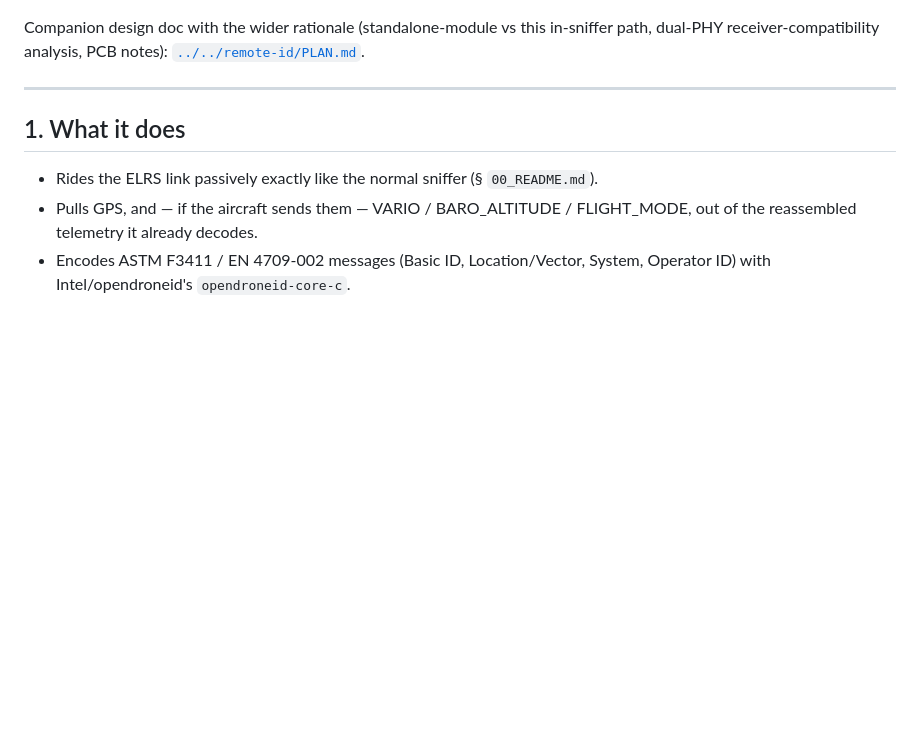
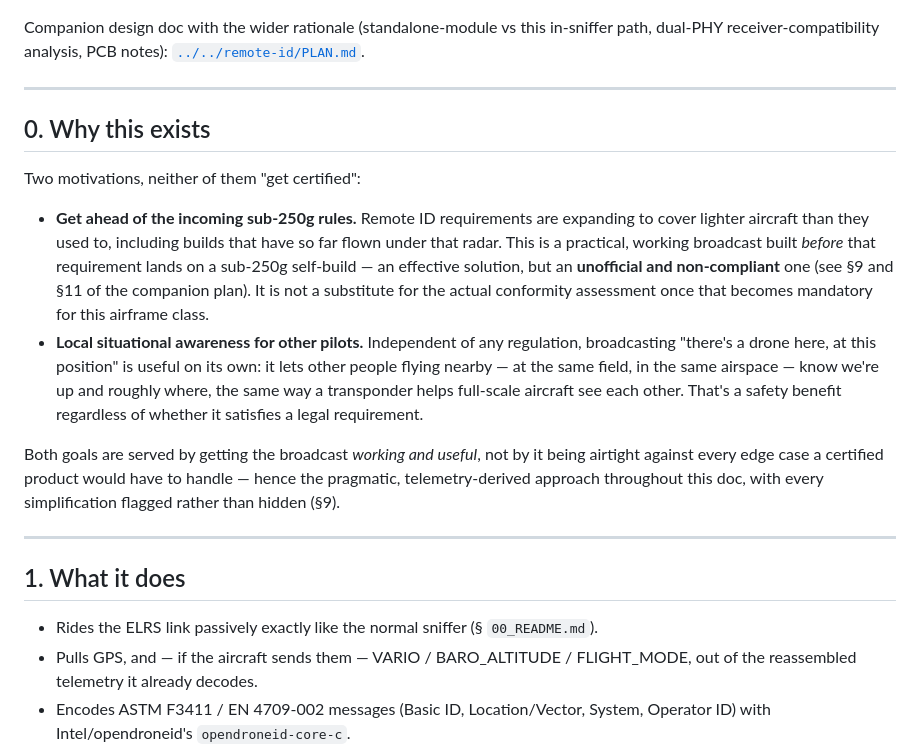
Before and after one commit to palia95/ELRS-Telemetry-Sniffer-Ground-Station, a Markdown page: docs/06_remoteid_broadcast.md, the part around the change. GitHub-like rendering; blank space fills up the shorter version.

Commit message:
docs: explain why the RemoteID broadcast exists
Add a "Why this exists" section to docs/06 (and a short pointer in the
top-level README): getting ahead of the incoming sub-250g Remote ID rules
with a working, if unofficial and non-compliant, broadcast — and giving
nearby pilots local situational awareness that we're flying and roughly
where, independent of any regulatory requirement.

Co-Authored-By: Claude Sonnet 5 <noreply@anthropic.com>

```diff
--- a/docs/06_remoteid_broadcast.md
+++ b/docs/06_remoteid_broadcast.md
@@ -15,6 +15,31 @@ connectionless advertisement, not a GATT stream.
 Companion design doc with the wider rationale (standalone‑module vs this
 in‑sniffer path, dual‑PHY receiver‑compatibility analysis, PCB notes):
 [`../../remote-id/PLAN.md`](../../remote-id/PLAN.md).
+
+---
+
+## 0. Why this exists
+
+Two motivations, neither of them "get certified":
+
+- **Get ahead of the incoming sub‑250g rules.** Remote ID requirements are
+  expanding to cover lighter aircraft than they used to, including builds
+  that have so far flown under that radar. This is a practical, working
+  broadcast built *before* that requirement lands on a sub‑250g self‑build —
+  an effective solution, but an **unofficial and non‑compliant** one (see §9
+  and §11 of the companion plan). It is not a substitute for the actual
+  conformity assessment once that becomes mandatory for this airframe class.
+- **Local situational awareness for other pilots.** Independent of any
+  regulation, broadcasting "there's a drone here, at this position" is
+  useful on its own: it lets other people flying nearby — at the same field,
+  in the same airspace — know we're up and roughly where, the same way a
+  transponder helps full‑scale aircraft see each other. That's a safety
+  benefit regardless of whether it satisfies a legal requirement.
+
+Both goals are served by getting the broadcast *working and useful*, not by
+it being airtight against every edge case a certified product would have to
+handle — hence the pragmatic, telemetry‑derived approach throughout this
+doc, with every simplification flagged rather than hidden (§9).
 
 ---
 
```
Also changed, not shown: README.md (+5 -0 lines).
